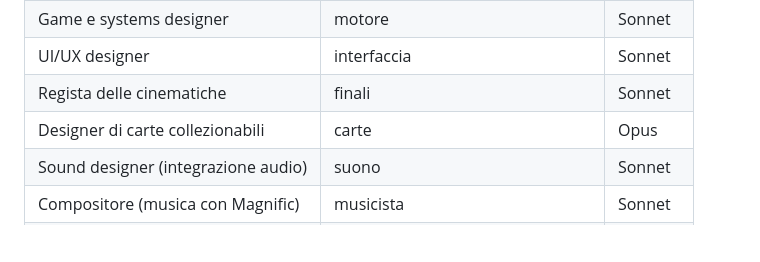
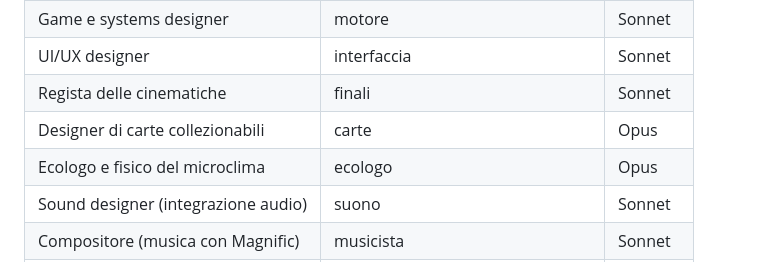
Before and after one commit to giovanniangelini989-commits/Terrarium, a Markdown page: CLAUDE.md, the part around the change. GitHub-like rendering; blank space fills up the shorter version.

```diff
--- a/CLAUDE.md
+++ b/CLAUDE.md
@@ -29,6 +29,7 @@ Leggi prima `docs/STORIA.md` (cosa è stato deciso e perché), `docs/DECISIONI.m
 | UI/UX designer | interfaccia | Sonnet |
 | Regista delle cinematiche | finali | Sonnet |
 | Designer di carte collezionabili | carte | Opus |
+| Ecologo e fisico del microclima | ecologo | Opus |
 | Sound designer (integrazione audio) | suono | Sonnet |
 | Compositore (musica con Magnific) | musicista | Sonnet |
 | Playtest e user research | giocatore | Sonnet |
```
Also changed, not shown: .claude/agents/ecologo.md (added, +23 -0 lines), docs/CONTRATTI.md (+1 -0 lines).
